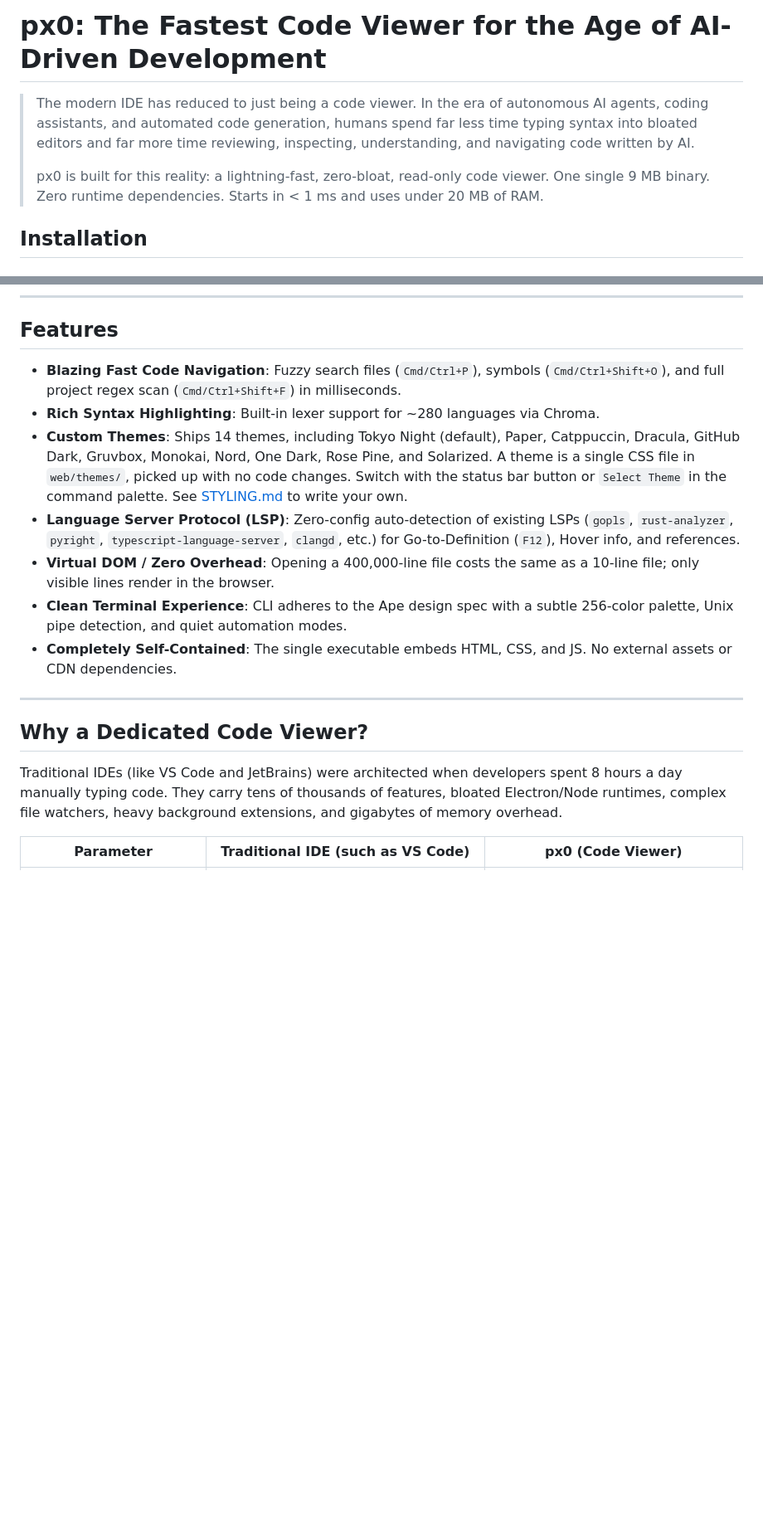
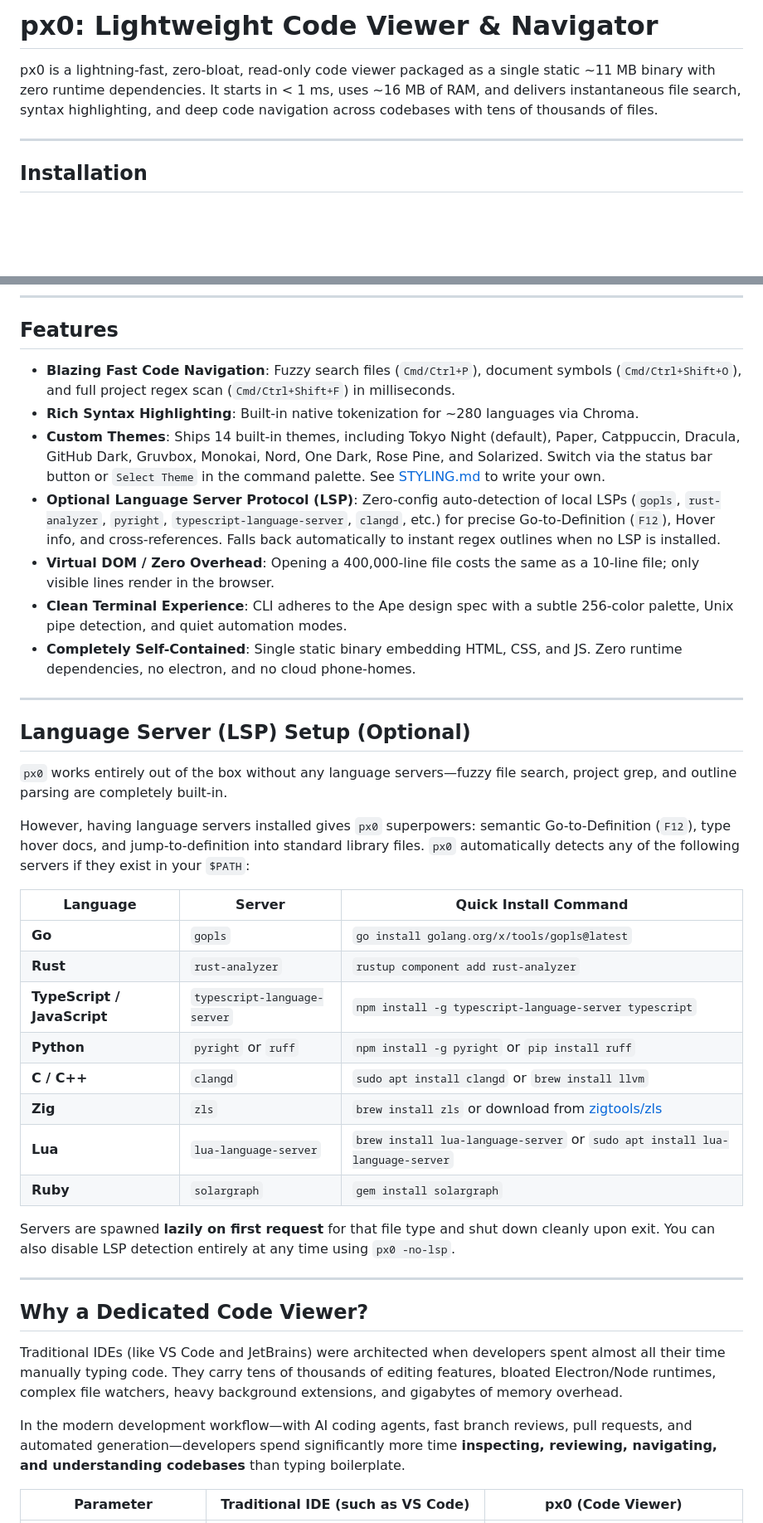
Before and after one commit to 0lnp/px0, a Markdown page: README.md, 2 parts joined by grey strips. Shown at 83% size. GitHub-like rendering; blank space fills up the shorter version.

Commit message:
Refine README hero, binary size, and add LSP setup guide
- Tone down hero copy to honest, grounded description
- Correct binary size reference to ~11 MB
- Add dedicated Language Server (LSP) setup table with one-line install commands
- Highlight that LSPs are optional enhancements with instant regex outline fallback
- Add Philosophy and Design Principles section

```diff
--- a/README.md
+++ b/README.md
@@ -1,8 +1,8 @@
-# px0: The Fastest Code Viewer for the Age of AI-Driven Development
+# px0: Lightweight Code Viewer & Navigator
 
-> The modern IDE has reduced to just being a code viewer. In the era of autonomous AI agents, coding assistants, and automated code generation, humans spend far less time typing syntax into bloated editors and far more time reviewing, inspecting, understanding, and navigating code written by AI.
->
-> px0 is built for this reality: a lightning-fast, zero-bloat, read-only code viewer. One single 9 MB binary. Zero runtime dependencies. Starts in < 1 ms and uses under 20 MB of RAM.
+px0 is a lightning-fast, zero-bloat, read-only code viewer packaged as a single static ~11 MB binary with zero runtime dependencies. It starts in < 1 ms, uses ~16 MB of RAM, and delivers instantaneous file search, syntax highlighting, and deep code navigation across codebases with tens of thousands of files.
+
+---
 
 ## Installation
 
@@ -48,19 +48,42 @@ make dist
 
 ## Features
 
-- **Blazing Fast Code Navigation**: Fuzzy search files (`Cmd/Ctrl+P`), symbols (`Cmd/Ctrl+Shift+O`), and full project regex scan (`Cmd/Ctrl+Shift+F`) in milliseconds.
-- **Rich Syntax Highlighting**: Built-in lexer support for ~280 languages via Chroma.
-- **Custom Themes**: Ships 14 themes, including Tokyo Night (default), Paper, Catppuccin, Dracula, GitHub Dark, Gruvbox, Monokai, Nord, One Dark, Rose Pine, and Solarized. A theme is a single CSS file in `web/themes/`, picked up with no code changes. Switch with the status bar button or `Select Theme` in the command palette. See [STYLING.md](STYLING.md) to write your own.
-- **Language Server Protocol (LSP)**: Zero-config auto-detection of existing LSPs (`gopls`, `rust-analyzer`, `pyright`, `typescript-language-server`, `clangd`, etc.) for Go-to-Definition (`F12`), Hover info, and references.
+- **Blazing Fast Code Navigation**: Fuzzy search files (`Cmd/Ctrl+P`), document symbols (`Cmd/Ctrl+Shift+O`), and full project regex scan (`Cmd/Ctrl+Shift+F`) in milliseconds.
+- **Rich Syntax Highlighting**: Built-in native tokenization for ~280 languages via Chroma.
+- **Custom Themes**: Ships 14 built-in themes, including Tokyo Night (default), Paper, Catppuccin, Dracula, GitHub Dark, Gruvbox, Monokai, Nord, One Dark, Rose Pine, and Solarized. Switch via the status bar button or `Select Theme` in the command palette. See [STYLING.md](STYLING.md) to write your own.
+- **Optional Language Server Protocol (LSP)**: Zero-config auto-detection of local LSPs (`gopls`, `rust-analyzer`, `pyright`, `typescript-language-server`, `clangd`, etc.) for precise Go-to-Definition (`F12`), Hover info, and cross-references. Falls back automatically to instant regex outlines when no LSP is installed.
 - **Virtual DOM / Zero Overhead**: Opening a 400,000-line file costs the same as a 10-line file; only visible lines render in the browser.
 - **Clean Terminal Experience**: CLI adheres to the Ape design spec with a subtle 256-color palette, Unix pipe detection, and quiet automation modes.
-- **Completely Self-Contained**: The single executable embeds HTML, CSS, and JS. No external assets or CDN dependencies.
+- **Completely Self-Contained**: Single static binary embedding HTML, CSS, and JS. Zero runtime dependencies, no electron, and no cloud phone-homes.
+
+---
+
+## Language Server (LSP) Setup (Optional)
+
+`px0` works entirely out of the box without any language servers—fuzzy file search, project grep, and outline parsing are completely built-in.
+
+However, having language servers installed gives `px0` superpowers: semantic Go-to-Definition (`F12`), type hover docs, and jump-to-definition into standard library files. `px0` automatically detects any of the following servers if they exist in your `$PATH`:
+
+| Language | Server | Quick Install Command |
+| -------- | ------ | --------------------- |
+| **Go** | `gopls` | `go install golang.org/x/tools/gopls@latest` |
+| **Rust** | `rust-analyzer` | `rustup component add rust-analyzer` |
+| **TypeScript / JavaScript** | `typescript-language-server` | `npm install -g typescript-language-server typescript` |
+| **Python** | `pyright` or `ruff` | `npm install -g pyright` or `pip install ruff` |
+| **C / C++** | `clangd` | `sudo apt install clangd` or `brew install llvm` |
+| **Zig** | `zls` | `brew install zls` or download from [zigtools/zls](https://github.com/zigtools/zls) |
+| **Lua** | `lua-language-server` | `brew install lua-language-server` or `sudo apt install lua-language-server` |
+| **Ruby** | `solargraph` | `gem install solargraph` |
+
+Servers are spawned **lazily on first request** for that file type and shut down cleanly upon exit. You can also disable LSP detection entirely at any time using `px0 -no-lsp`.
 
 ---
 
 ## Why a Dedicated Code Viewer?
 
-Traditional IDEs (like VS Code and JetBrains) were architected when developers spent 8 hours a day manually typing code. They carry tens of thousands of features, bloated Electron/Node runtimes, complex file watchers, heavy background extensions, and gigabytes of memory overhead.
+Traditional IDEs (like VS Code and JetBrains) were architected when developers spent almost all their time manually typing code. They carry tens of thousands of editing features, bloated Electron/Node runtimes, complex file watchers, heavy background extensions, and gigabytes of memory overhead.
+
+In the modern development workflow—with AI coding agents, fast branch reviews, pull requests, and automated generation—developers spend significantly more time **inspecting, reviewing, navigating, and understanding codebases** than typing boilerplate.
 
 | Parameter | Traditional IDE (such as VS Code) | px0 (Code Viewer) |
 | --------- | --------------------------------- | ----------------- |
```
Also changed, not shown: other parts of README.md (+11 -12 lines).
